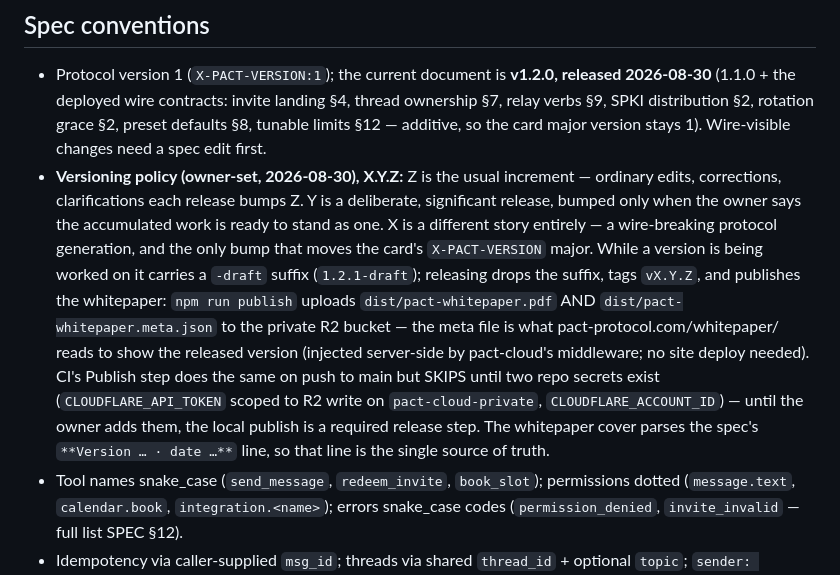
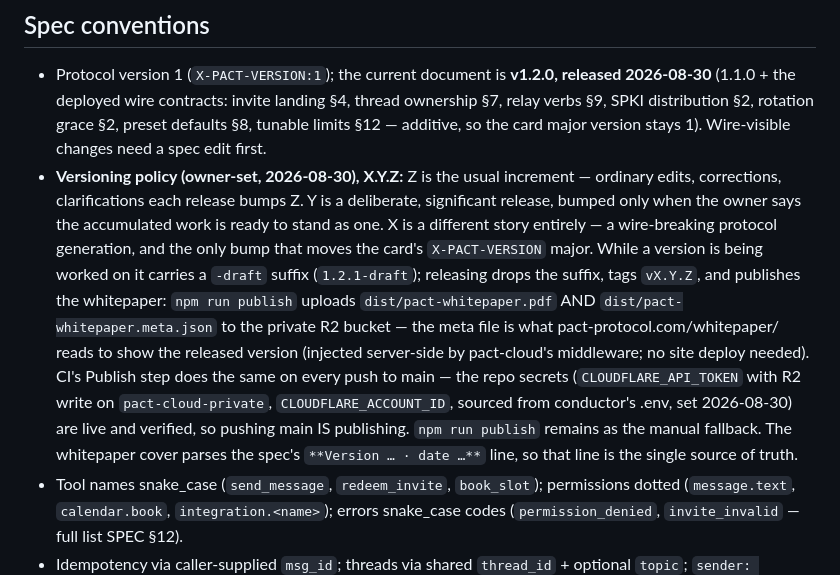
Before and after one commit to humandelegatedtrustprotocol/hdtp-spec, a Markdown page: CLAUDE.md, the part around the change. Rendered like a GitHub page.

Commit message:
CI publishing is live: pushing main is publishing
The R2-scoped Cloudflare secrets are set on the repo (verified: a
workflow_dispatch run's Publish step succeeded and the CI-built PDF + meta
landed in the bucket, picked up by the site). npm run publish stays as the
manual fallback.

```diff
--- a/CLAUDE.md
+++ b/CLAUDE.md
@@ -17,7 +17,7 @@ PACT: a protocol for person-to-person communication carried out by their AI assi
 ## Spec conventions
 
 - Protocol version 1 (`X-PACT-VERSION:1`); the current document is **v1.2.0, released 2026-08-30** (1.1.0 + the deployed wire contracts: invite landing §4, thread ownership §7, relay verbs §9, SPKI distribution §2, rotation grace §2, preset defaults §8, tunable limits §12 — additive, so the card major version stays 1). Wire-visible changes need a spec edit first.
-- **Versioning policy (owner-set, 2026-08-30), X.Y.Z:** Z is the usual increment — ordinary edits, corrections, clarifications each release bumps Z. Y is a deliberate, significant release, bumped only when the owner says the accumulated work is ready to stand as one. X is a different story entirely — a wire-breaking protocol generation, and the only bump that moves the card's `X-PACT-VERSION` major. While a version is being worked on it carries a `-draft` suffix (`1.2.1-draft`); releasing drops the suffix, tags `vX.Y.Z`, and publishes the whitepaper: `npm run publish` uploads `dist/pact-whitepaper.pdf` AND `dist/pact-whitepaper.meta.json` to the private R2 bucket — the meta file is what pact-protocol.com/whitepaper/ reads to show the released version (injected server-side by pact-cloud's middleware; no site deploy needed). CI's Publish step does the same on push to main but SKIPS until two repo secrets exist (`CLOUDFLARE_API_TOKEN` scoped to R2 write on `pact-cloud-private`, `CLOUDFLARE_ACCOUNT_ID`) — until the owner adds them, the local publish is a required release step. The whitepaper cover parses the spec's `**Version … · date …**` line, so that line is the single source of truth.
+- **Versioning policy (owner-set, 2026-08-30), X.Y.Z:** Z is the usual increment — ordinary edits, corrections, clarifications each release bumps Z. Y is a deliberate, significant release, bumped only when the owner says the accumulated work is ready to stand as one. X is a different story entirely — a wire-breaking protocol generation, and the only bump that moves the card's `X-PACT-VERSION` major. While a version is being worked on it carries a `-draft` suffix (`1.2.1-draft`); releasing drops the suffix, tags `vX.Y.Z`, and publishes the whitepaper: `npm run publish` uploads `dist/pact-whitepaper.pdf` AND `dist/pact-whitepaper.meta.json` to the private R2 bucket — the meta file is what pact-protocol.com/whitepaper/ reads to show the released version (injected server-side by pact-cloud's middleware; no site deploy needed). CI's Publish step does the same on every push to main — the repo secrets (`CLOUDFLARE_API_TOKEN` with R2 write on `pact-cloud-private`, `CLOUDFLARE_ACCOUNT_ID`, sourced from conductor's .env, set 2026-08-30) are live and verified, so pushing main IS publishing. `npm run publish` remains as the manual fallback. The whitepaper cover parses the spec's `**Version … · date …**` line, so that line is the single source of truth.
 - Tool names snake_case (`send_message`, `redeem_invite`, `book_slot`); permissions dotted (`message.text`, `calendar.book`, `integration.<name>`); errors snake_case codes (`permission_denied`, `invite_invalid` — full list SPEC §12).
 - Idempotency via caller-supplied `msg_id`; threads via shared `thread_id` + optional `topic`; `sender: agent|human` labeling is mandatory honesty.
 - Guest tier (unknown certs) sees exactly `redeem_invite` + `request_contact`; `update_contact`, `remove_contact` and `get_card` are always available at contact tier regardless of permissions. Availability responses: ≤5 policy-filtered slots, never raw free/busy.
```
